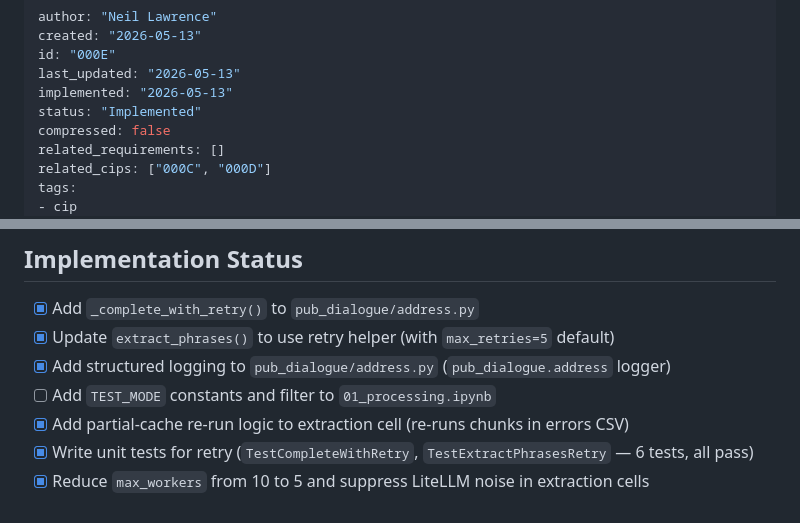
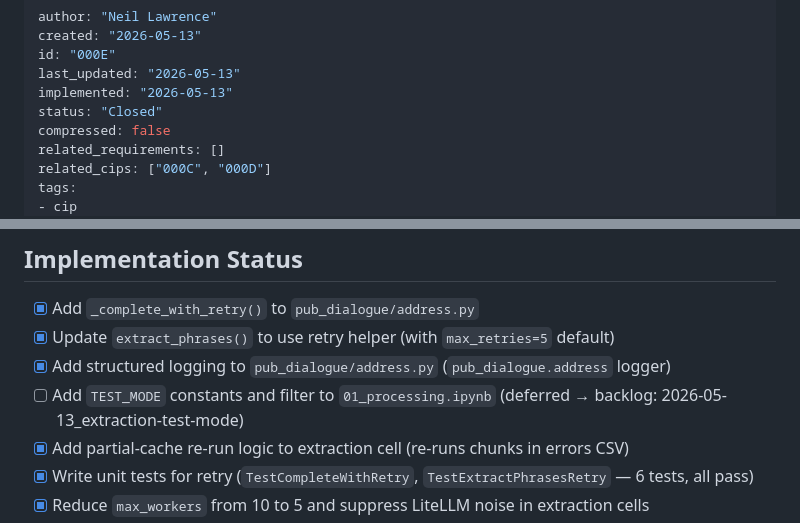
Before and after one commit to mlatcl/pub-dialogue, a Markdown page: cip/cip000E.md, 2 parts joined by grey strips. Rendered like a GitHub page.

Commit message:
Close CIP-000D and CIP-000E — both fully implemented; TEST_MODE deferred to backlog

```diff
--- a/cip/cip000E.md
+++ b/cip/cip000E.md
@@ -4,7 +4,7 @@ created: "2026-05-13"
 id: "000E"
 last_updated: "2026-05-13"
 implemented: "2026-05-13"
-status: "Implemented"
+status: "Closed"
 compressed: false
 related_requirements: []
 related_cips: ["000C", "000D"]
@@ -156,7 +156,7 @@ None yet assigned.
 - [x] Add `_complete_with_retry()` to `pub_dialogue/address.py`
 - [x] Update `extract_phrases()` to use retry helper (with `max_retries=5` default)
 - [x] Add structured logging to `pub_dialogue/address.py` (`pub_dialogue.address` logger)
-- [ ] Add `TEST_MODE` constants and filter to `01_processing.ipynb`
+- [ ] Add `TEST_MODE` constants and filter to `01_processing.ipynb` (deferred → backlog: 2026-05-13_extraction-test-mode)
 - [x] Add partial-cache re-run logic to extraction cell (re-runs chunks in errors CSV)
 - [x] Write unit tests for retry (`TestCompleteWithRetry`, `TestExtractPhrasesRetry` — 6 tests, all pass)
 - [x] Reduce `max_workers` from 10 to 5 and suppress LiteLLM noise in extraction cells
```
Also changed, not shown: other parts of cip/cip000E.md (+1 -1 lines), cip/cip000D.md (+10 -10 lines).
